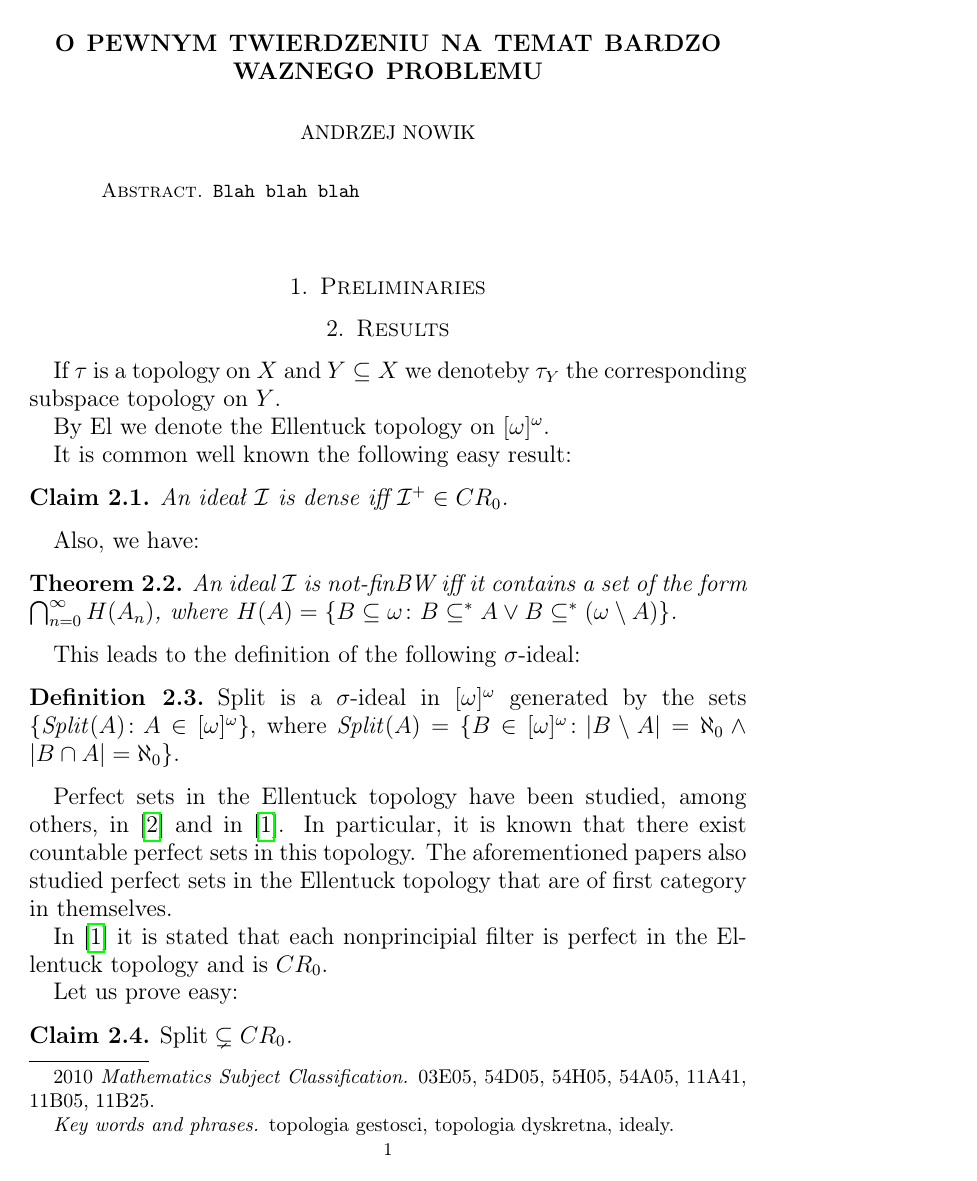
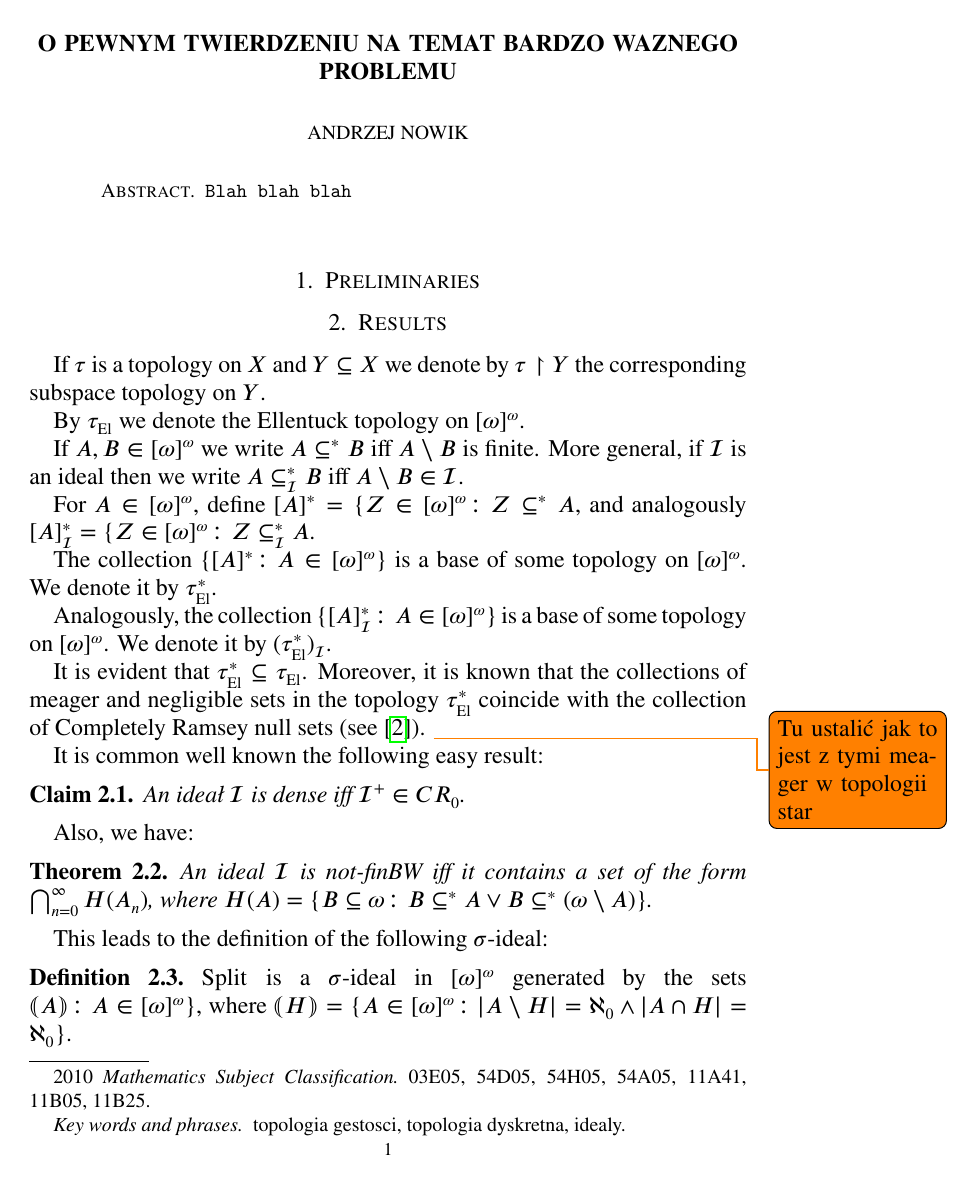
Before and after one commit to srod-prog-cwiczenia/Biezace_Wypieki, a LaTeX paper (Ellentuck_Perfect_Sets/ellentuck_perfect_sets.tex): page 1 of 2. Compiled offline with pdfLaTeX.

Commit message:
Topologie El^* i El^*_I, dodanie cytowania pracy Plewik1987 i inne drobiazgi.

```diff
--- a/Ellentuck_Perfect_Sets/ellentuck_perfect_sets.tex
+++ b/Ellentuck_Perfect_Sets/ellentuck_perfect_sets.tex
@@ -40,6 +40,8 @@
 \usepackage{refcheck}
 %pakiet dolaczony na razie po to aby moc utworzyc ,,monstrualne'' kwantyfikatory bigforall i bigexists
 \usepackage{graphicx}
+%pakiet do wielu symboli matematycznych. Tu używam go do symboli \smt, \lat
+\usepackage{stix}
 %pakiet rotating służy do obracania obiektów, takich jak tekst, tabele, obrazy, wykresy itp.
 \usepackage{rotating}
 %pakiet do zrecznego tworzenia wielowierszowych tabel.
@@ -134,6 +136,7 @@
 %N
 \newcommand{\neglig}{{\cal N}}
 \newcommand{\nnatural}{\mathbb{N}}
+\newcommand{\ND}{\mathsf{ND}}
 
 %O
 \newcommand{\Odd}{\hbox{\rm \tiny Odd}}
@@ -147,7 +150,7 @@
 %Q
 %%%\newcommand{\qed}{{\hfill\vrule height6pt width6pt depth1pt\medskip}}
 %\newcommand{\qed}{\sharp}
-\newcommand{\QED}{\hspace{0.1in} \Box \vspace{0.1in}}
+%\newcommand{\QED}{\hspace{0.1in} \Box \vspace{0.1in}}
 
 %R
 \newcommand{\ra}{\rangle}
@@ -164,7 +167,6 @@
 
 %U
 \newcommand{\up}{\uparrow}
-\newcommand{\ucrz}{UCR_0}
 
 %%%%%%%%%%%%%%%%%%%%%% Calligraphic font commands %%%%%%%%%%%%%%%%%%%%%%%%%%
 \newcommand{\calA}{\mathcal{A}}
@@ -219,6 +221,8 @@
 \newcommand{\nonPiecewiseSyndeticFixedSizeRectangle}{\nonPiecewiseSyndetic_{n \times m}}
 \newcommand{\idealSumowalny}{\cI_{(\alpha_n)}}
 \newcommand{\idealHarmoniczny}{\cI_{\frac{1}{n}}}
+% to może będzie lepiej wyglądać
+\newcommand{\idealHarmonicznyVar}{\cI_{1/n}}
 \newcommand{\vanderWaerdenIdeal}{\mathrm{W}}
 \newcommand{\idealVanDerWaerdena}{\vanderWaerdenIdeal}
 \newcommand{\idealGestosciowy}{\mathcal{I}_d}
@@ -232,8 +236,12 @@
 \newcommand{\idealThinSets}{\mathcal{T}}
 
 %%%%%%%%%%%%%%%%%%%%%%%% specjalne oznaczenia dla tej pracy:
-\newcommand{\EllentuckTopology}{\mathrm{El}}
+\newcommand{\EllentuckTopology}{\tau_\mathrm{El}}
+\newcommand{\EllentuckTopologyStar}{\EllentuckTopology^*}
+\newcommand{\EllentuckTopologyStarIdeal}{(\EllentuckTopologyStar)_{\calI}}
 \newcommand{\Split}{\mathrm{Split}}
+\newcommand{\lNawiasik}{\lParen}
+\newcommand{\rNawiasik}{\rParen}
 
 %\renewcommand\abstractname{Summary}
 %%%To print the date and time on each page
@@ -301,9 +309,35 @@ O pewnym twierdzeniu na temat Bardzo Waznego Problemu
 %%%%%%%%%%%%%%%%%%%%%%%%%%%%%%%%%%%%%%%%%%%%%%%%%%%%%%%%%%%%%%%%%%%%%%%%%%%
 
 If $\tau$ is a topology on $X$ and $Y \subseteq X$
-we denoteby $\tau_Y$ the corresponding subspace topology on $Y$.
+we denote by $\tau \restriction Y$ the corresponding subspace topology on $Y$.
+%uwaga! Standardowo używa się $\tau_Y$, ale jak to zacząłem stosować
+%to chrzaniły się supskrypty (wyiterowane)
 
 By $\EllentuckTopology$ we denote the Ellentuck topology on $\infsub$.
+
+If $A,B \in \infsub$ we write $A \subseteq^* B$ iff $A \setminus B$ is finite.
+More general, if $\calI$ is an ideal then we write
+$A \subseteq^*_{\calI} B$ iff $A \setminus B \in \calI$.
+
+For $A \in \infsub$, define
+$[A]^* = \lbrace Z \in \infsub\colon Z \subseteq^* A$,
+and analogously
+$[A]^*_{\calI} = \lbrace Z \in \infsub\colon Z \subseteq^*_{\calI} A$.
+
+The collection $\lbrace [A]^*\colon A \in \infsub\rbrace$
+is a base of some topology on $\infsub$. We denote
+it by $\EllentuckTopologyStar$.
+
+Analogously, the collection $\lbrace [A]^*_{\calI} \colon A \in \infsub\rbrace$
+is a base of some topology on $\infsub$. We denote
+it by $\EllentuckTopologyStarIdeal$.
+
+It is evident that $\EllentuckTopologyStar \subseteq \EllentuckTopology$.
+Moreover, it is known that the collections of meager and negligible
+sets in the topology $\EllentuckTopologyStar$
+coincide with the collection of Completely Ramsey null sets
+(see \cite{Plewik1987}).
+\todo{Tu ustalić jak to jest z tymi meager w topologii star}
 
 It is common well known the following easy result:
 \begin{claim}
@@ -312,7 +346,8 @@ An ideał $\calI$ is dense iff $\calI^+ \in CR_0$.
 
 Also, we have:
 \begin{theorem}
-An ideal $\calI$ is not-finBW iff it contains a set of the form
+  An ideal $\calI$ is not-finBW iff it contains a set of the form
+  \linebreak
 $\bigcap_{n=0}^\infty H(A_n)$, where
  $H(A) = \lbrace B \subseteq \omega \colon B \subseteq^* A \vee B \subseteq^* (\omega\setminus A)\rbrace$.
 \end{theorem}
@@ -322,10 +357,10 @@ This leads to the definition of the following $\sigma$-ideal:
 \begin{definition}
 $\mathrm{Split}$ is a $\sigma$-ideal in
 $\infsub$ generated by the sets
-\linebreak $\lbrace \mathit{Split}(A) \colon A \in \infsub \rbrace$,
+  \linebreak $\lNawiasik A \rNawiasik \colon A \in \infsub \rbrace$,
 where
-$\mathit{Split}(A) =
-\lbrace B \in \infsub \colon |B \setminus A| = \aleph_0 \wedge |B \cap A| = \aleph_0\rbrace$.
+$\lNawiasik H \rNawiasik =
+\lbrace A \in \infsub \colon |A \setminus H| = \aleph_0 \wedge |A \cap H| = \aleph_0\rbrace$.
 \end{definition}
 
 Perfect sets in the Ellentuck topology have been studied,
```
Also changed, not shown: Ellentuck_Perfect_Sets/pismiennictwo_el_perf.bib (+9 -0 lines), Ellentuck_Perfect_Sets/ellentuck_perfect_sets.tex (26 more changed lines).
